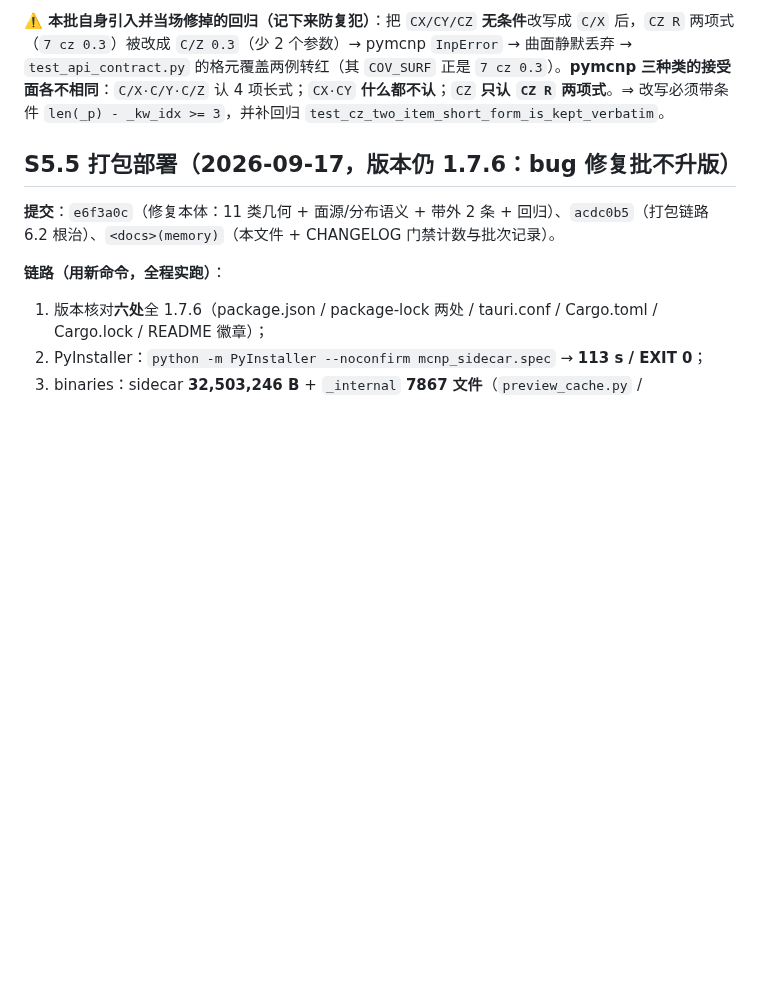
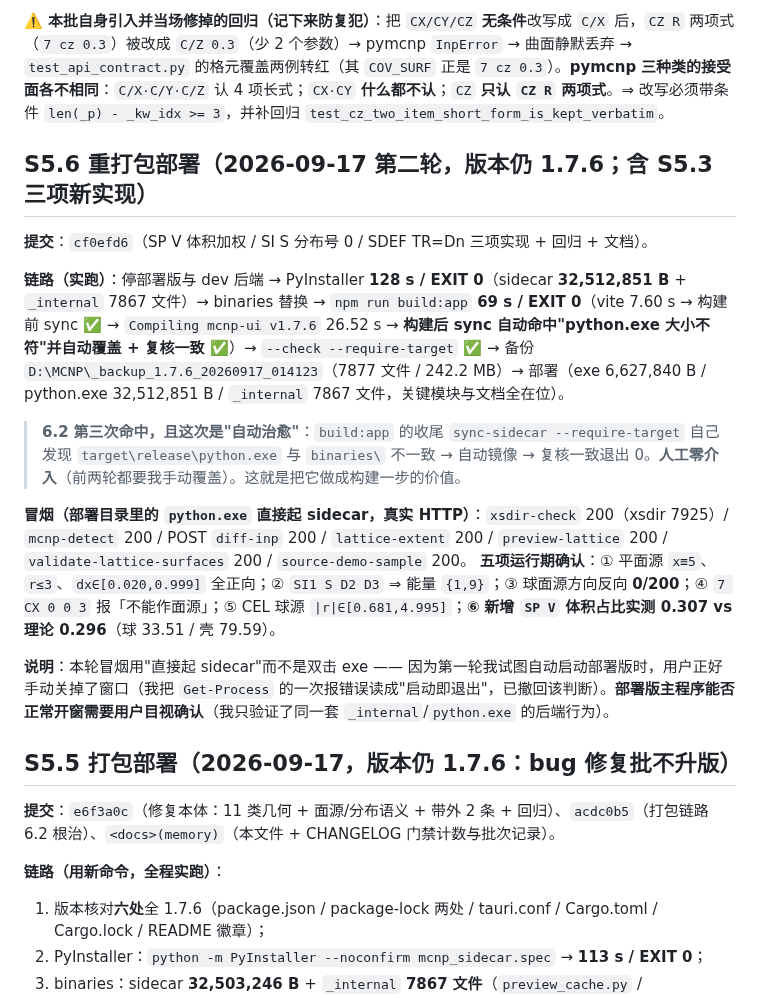
Before and after one commit to AnpiZhuo/MCNP-Input-Card-Generator, a Markdown page: PROJECT_MEMORY.md, the part around the change. GitHub-like rendering; blank space fills up the shorter version.

```diff
--- a/PROJECT_MEMORY.md
+++ b/PROJECT_MEMORY.md
@@ -106,6 +106,19 @@
 **门禁**：pytest **989 passed / 1 failed**（`test_meshtal_worker.py` GBK 环境失败，`git stash` 复核为既有）；vitest **644/0**（82 files）；tsc 两档 **0**；`vite build` **0**（已重建 `gui/dist`）。
 
 **⚠️ 本批自身引入并当场修掉的回归（记下来防复犯）**：把 `CX/CY/CZ` **无条件**改写成 `C/X` 后，`CZ R` 两项式（`7 cz 0.3`）被改成 `C/Z 0.3`（少 2 个参数）→ pymcnp `InpError` → 曲面静默丢弃 → `test_api_contract.py` 的格元覆盖两例转红（其 `COV_SURF` 正是 `7 cz 0.3`）。**pymcnp 三种类的接受面各不相同**：`C/X·C/Y·C/Z` 认 4 项长式；`CX·CY` **什么都不认**；`CZ` **只认 `CZ R` 两项式**。⇒ 改写必须带条件 `len(_p) - _kw_idx >= 3`，并补回归 `test_cz_two_item_short_form_is_kept_verbatim`。
+
+## S5.6 重打包部署（2026-09-17 第二轮，**版本仍 1.7.6**；含 S5.3 三项新实现）
+
+**提交**：`cf0efd6`（SP V 体积加权 / SI S 分布号 0 / SDEF TR=Dn 三项实现 + 回归 + 文档）。
+
+**链路（实跑）**：停部署版与 dev 后端 → PyInstaller **128 s / EXIT 0**（sidecar **32,512,851 B** + `_internal` 7867 文件）→ binaries 替换 → `npm run build:app` **69 s / EXIT 0**（vite 7.60 s → 构建前 sync ✅ → `Compiling mcnp-ui v1.7.6` 26.52 s → **构建后 sync 自动命中"python.exe 大小不符"并自动覆盖 + 复核一致 ✅**）→ `--check --require-target` ✅ → 备份 `D:\MCNP\_backup_1.7.6_20260917_014123`（7877 文件 / 242.2 MB）→ 部署（exe 6,627,840 B / python.exe 32,512,851 B / `_internal` 7867 文件，关键模块与文档全在位）。
+
+> **6.2 第三次命中，且这次是"自动治愈"**：`build:app` 的收尾 `sync-sidecar --require-target` 自己发现 `target\release\python.exe` 与 `binaries\` 不一致 → 自动镜像 → 复核一致退出 0。**人工零介入**（前两轮都要我手动覆盖）。这就是把它做成构建一步的价值。
+
+**冒烟（部署目录里的 `python.exe` 直接起 sidecar，真实 HTTP）**：`xsdir-check` 200（xsdir 7925）/ `mcnp-detect` 200 / POST `diff-inp` 200 / `lattice-extent` 200 / `preview-lattice` 200 / `validate-lattice-surfaces` 200 / `source-demo-sample` 200。
+**五项运行期确认**：① 平面源 `x≡5`、`r≤3`、`dx∈[0.020,0.999]` 全正向；② `SI1 S D2 D3` ⇒ 能量 `{1,9}`；③ 球面源方向反向 **0/200**；④ `7 CX 0 0 3` 报「不能作面源」；⑤ CEL 球源 `|r|∈[0.681,4.995]`；**⑥ 新增 `SP V` 体积占比实测 0.307 vs 理论 0.296**（球 33.51 / 壳 79.59）。
+
+**说明**：本轮冒烟用"直接起 sidecar"而不是双击 exe —— 因为第一轮我试图自动启动部署版时，用户正好手动关掉了窗口（我把 `Get-Process` 的一次报错误读成"启动即退出"，已撤回该判断）。**部署版主程序能否正常开窗需要用户目视确认**（我只验证了同一套 `_internal`/`python.exe` 的后端行为）。
 
 ## S5.5 打包部署（2026-09-17，**版本仍 1.7.6**：bug 修复批不升版）
 
```
Also changed, not shown: docs/CHANGELOG.md (+19 -0 lines).
